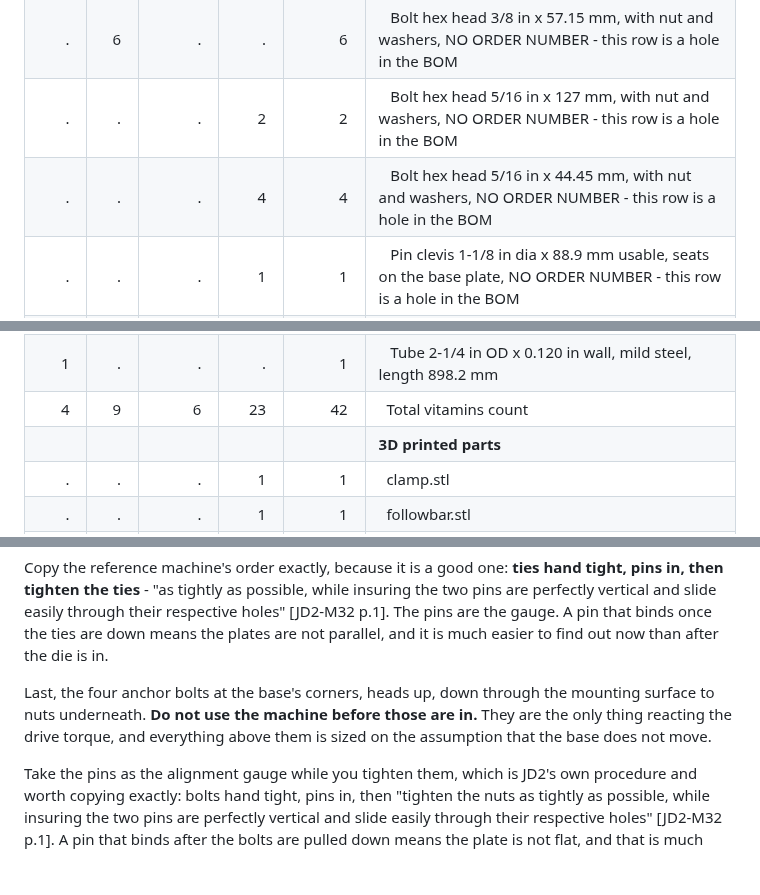
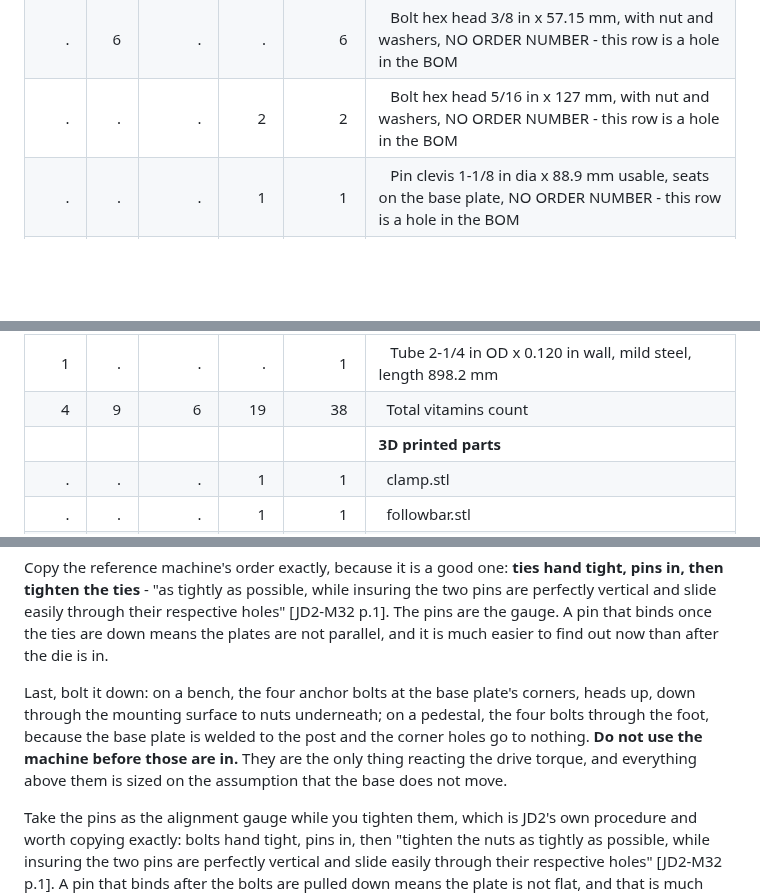
Before and after one commit to CameronBrooks11/tube-bender, a Markdown page: readme.md, 3 parts joined by grey strips. Drawn GitHub-style; blank space fills up the shorter version.

Commit message:
fix(base): only bolt the base down where there is something to bolt to
On a pedestal build the post is welded to the underside of the base plate
and there is nothing else beneath it, so the four anchor bolts at the
plate's corners were drawn and billed going down into thin air. The
torque leaves a pedestal through the foot bolts instead.

The holes stay in the plate whichever mount it ends up on - it is one cut
part and which stand it lands on is not the cutter's business - and the
report still checks them, now saying plainly that they are the bench
mount's.

```diff
--- a/readme.md
+++ b/readme.md
@@ -71,7 +71,6 @@ started from actually measured, and which of its features survived, is in
 | &nbsp;&nbsp;.&nbsp; | &nbsp;&nbsp;.&nbsp; | &nbsp;&nbsp;.&nbsp; | &nbsp;&nbsp;1&nbsp; |  &nbsp;&nbsp;1&nbsp; | &nbsp;&nbsp; Bolt hex head 3/8 in x 38.1 mm, with nut and washers, NO ORDER NUMBER - this row is a hole in the BOM |
 | &nbsp;&nbsp;.&nbsp; | &nbsp;&nbsp;6&nbsp; | &nbsp;&nbsp;.&nbsp; | &nbsp;&nbsp;.&nbsp; |  &nbsp;&nbsp;6&nbsp; | &nbsp;&nbsp; Bolt hex head 3/8 in x 57.15 mm, with nut and washers, NO ORDER NUMBER - this row is a hole in the BOM |
 | &nbsp;&nbsp;.&nbsp; | &nbsp;&nbsp;.&nbsp; | &nbsp;&nbsp;.&nbsp; | &nbsp;&nbsp;2&nbsp; |  &nbsp;&nbsp;2&nbsp; | &nbsp;&nbsp; Bolt hex head 5/16 in x 127 mm, with nut and washers, NO ORDER NUMBER - this row is a hole in the BOM |
-| &nbsp;&nbsp;.&nbsp; | &nbsp;&nbsp;.&nbsp; | &nbsp;&nbsp;.&nbsp; | &nbsp;&nbsp;4&nbsp; |  &nbsp;&nbsp;4&nbsp; | &nbsp;&nbsp; Bolt hex head 5/16 in x 44.45 mm, with nut and washers, NO ORDER NUMBER - this row is a hole in the BOM |
 | &nbsp;&nbsp;.&nbsp; | &nbsp;&nbsp;.&nbsp; | &nbsp;&nbsp;.&nbsp; | &nbsp;&nbsp;1&nbsp; |  &nbsp;&nbsp;1&nbsp; | &nbsp;&nbsp; Pin clevis 1-1/8 in dia x 88.9 mm usable, seats on the base plate, NO ORDER NUMBER - this row is a hole in the BOM |
 | &nbsp;&nbsp;.&nbsp; | &nbsp;&nbsp;.&nbsp; | &nbsp;&nbsp;.&nbsp; | &nbsp;&nbsp;1&nbsp; |  &nbsp;&nbsp;1&nbsp; | &nbsp;&nbsp; Pin clevis 3/4 in dia x 88.9 mm usable, seats on the base plate, 98306A868 |
 | &nbsp;&nbsp;.&nbsp; | &nbsp;&nbsp;.&nbsp; | &nbsp;&nbsp;2&nbsp; | &nbsp;&nbsp;.&nbsp; |  &nbsp;&nbsp;2&nbsp; | &nbsp;&nbsp; Pin clevis 5/16 in dia x 82.55 mm usable, NO ORDER NUMBER - this row is a hole in the BOM |
@@ -90,7 +89,7 @@ started from actually measured, and which of its features survived, is in
 | &nbsp;&nbsp;.&nbsp; | &nbsp;&nbsp;.&nbsp; | &nbsp;&nbsp;2&nbsp; | &nbsp;&nbsp;.&nbsp; |  &nbsp;&nbsp;2&nbsp; | &nbsp;&nbsp; Tube 1/2 in OD x 0.065 in wall, mild steel, length 58.15 mm |
 | &nbsp;&nbsp;.&nbsp; | &nbsp;&nbsp;.&nbsp; | &nbsp;&nbsp;.&nbsp; | &nbsp;&nbsp;2&nbsp; |  &nbsp;&nbsp;2&nbsp; | &nbsp;&nbsp; Tube 1/2 in OD x 0.065 in wall, mild steel, length 71.85 mm |
 | &nbsp;&nbsp;1&nbsp; | &nbsp;&nbsp;.&nbsp; | &nbsp;&nbsp;.&nbsp; | &nbsp;&nbsp;.&nbsp; |  &nbsp;&nbsp;1&nbsp; | &nbsp;&nbsp; Tube 2-1/4 in OD x 0.120 in wall, mild steel, length 898.2 mm |
-| &nbsp;&nbsp;4&nbsp; | &nbsp;&nbsp;9&nbsp; | &nbsp;&nbsp;6&nbsp; | &nbsp;&nbsp;23&nbsp; | &nbsp;&nbsp;42&nbsp; | &nbsp;&nbsp;Total vitamins count |
+| &nbsp;&nbsp;4&nbsp; | &nbsp;&nbsp;9&nbsp; | &nbsp;&nbsp;6&nbsp; | &nbsp;&nbsp;19&nbsp; | &nbsp;&nbsp;38&nbsp; | &nbsp;&nbsp;Total vitamins count |
 |  |  |  |  | | **3D printed parts** |
 | &nbsp;&nbsp;.&nbsp; | &nbsp;&nbsp;.&nbsp; | &nbsp;&nbsp;.&nbsp; | &nbsp;&nbsp;1&nbsp; |  &nbsp;&nbsp;1&nbsp; | &nbsp;&nbsp;clamp.stl |
 | &nbsp;&nbsp;.&nbsp; | &nbsp;&nbsp;.&nbsp; | &nbsp;&nbsp;.&nbsp; | &nbsp;&nbsp;1&nbsp; |  &nbsp;&nbsp;1&nbsp; | &nbsp;&nbsp;followbar.stl |
@@ -319,10 +317,12 @@ are perfectly vertical and slide easily through their respective holes" [JD2-M32
 The pins are the gauge. A pin that binds once the ties are down means the plates are not
 parallel, and it is much easier to find out now than after the die is in.
 
-Last, the four anchor bolts at the base's corners, heads up, down through the mounting
-surface to nuts underneath. **Do not use the machine before those are in.** They are the
-only thing reacting the drive torque, and everything above them is sized on the
-assumption that the base does not move.
+Last, bolt it down: on a bench, the four anchor bolts at the base plate's corners, heads
+up, down through the mounting surface to nuts underneath; on a pedestal, the four bolts
+through the foot, because the base plate is welded to the post and the corner holes go to
+nothing. **Do not use the machine before those are in.** They are the only thing reacting
+the drive torque, and everything above them is sized on the assumption that the base does
+not move.
 
 Take the pins as the alignment gauge while you tighten them, which is JD2's own
 procedure and worth copying exactly: bolts hand tight, pins in, then "tighten the nuts
```
Also changed, not shown: other parts of readme.md (+0 -1 lines), assemblies/main_assembled.png, assemblies/main_assembled_tn.png, assemblies/main_assembly.png, assemblies/main_assembly_tn.png, 6 other files.
